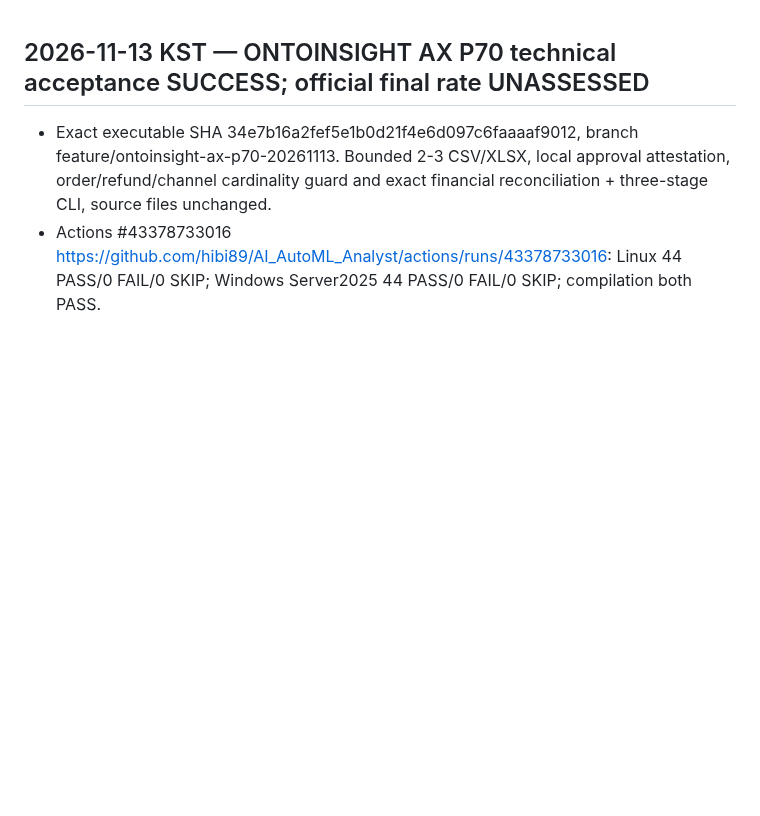
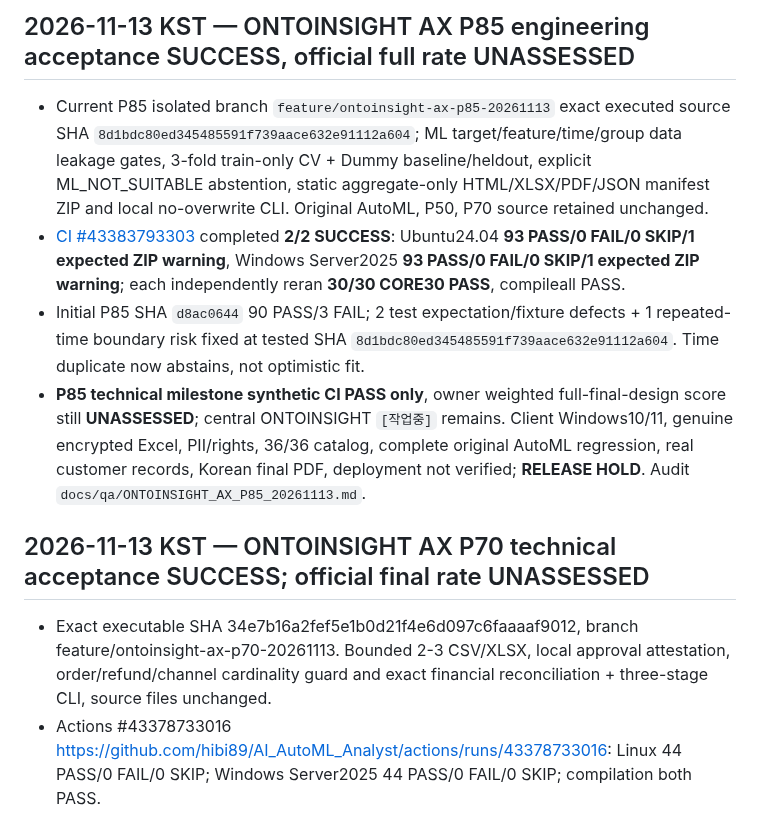
Before and after one commit to hibi89/AI_AutoML_Analyst, a Markdown page: STATUS.md, the part around the change. Drawn GitHub-style; blank space fills up the shorter version.

```diff
--- a/STATUS.md
+++ b/STATUS.md
@@ -1,3 +1,10 @@
+## 2026-11-13 KST — ONTOINSIGHT AX P85 engineering acceptance SUCCESS, official full rate UNASSESSED
+
+- Current P85 isolated branch `feature/ontoinsight-ax-p85-20261113` exact executed source SHA `8d1bdc80ed345485591f739aace632e91112a604`; ML target/feature/time/group data leakage gates, 3-fold train-only CV + Dummy baseline/heldout, explicit ML_NOT_SUITABLE abstention, static aggregate-only HTML/XLSX/PDF/JSON manifest ZIP and local no-overwrite CLI. Original AutoML, P50, P70 source retained unchanged.
+- [CI #43383793303](https://github.com/hibi89/AI_AutoML_Analyst/actions/runs/43383793303) completed **2/2 SUCCESS**: Ubuntu24.04 **93 PASS/0 FAIL/0 SKIP/1 expected ZIP warning**, Windows Server2025 **93 PASS/0 FAIL/0 SKIP/1 expected ZIP warning**; each independently reran **30/30 CORE30 PASS**, compileall PASS.
+- Initial P85 SHA `d8ac0644` 90 PASS/3 FAIL; 2 test expectation/fixture defects + 1 repeated-time boundary risk fixed at tested SHA `8d1bdc80ed345485591f739aace632e91112a604`. Time duplicate now abstains, not optimistic fit.
+- **P85 technical milestone synthetic CI PASS only**, owner weighted full-final-design score still **UNASSESSED**; central ONTOINSIGHT `[작업중]` remains. Client Windows10/11, genuine encrypted Excel, PII/rights, 36/36 catalog, complete original AutoML regression, real customer records, Korean final PDF, deployment not verified; **RELEASE HOLD**. Audit `docs/qa/ONTOINSIGHT_AX_P85_20261113.md`.
+
 ## 2026-11-13 KST — ONTOINSIGHT AX P70 technical acceptance SUCCESS; official final rate UNASSESSED
 - Exact executable SHA 34e7b16a2fef5e1b0d21f4e6d097c6faaaaf9012, branch feature/ontoinsight-ax-p70-20261113. Bounded 2-3 CSV/XLSX, local approval attestation, order/refund/channel cardinality guard and exact financial reconciliation + three-stage CLI, source files unchanged.
 - Actions #43378733016 https://github.com/hibi89/AI_AutoML_Analyst/actions/runs/43378733016: Linux 44 PASS/0 FAIL/0 SKIP; Windows Server2025 44 PASS/0 FAIL/0 SKIP; compilation both PASS.
```
Also changed, not shown: HANDOFF.md (+13 -0 lines), docs/qa/ONTOINSIGHT_AX_P85_20261113.md (added, +39 -0 lines).
